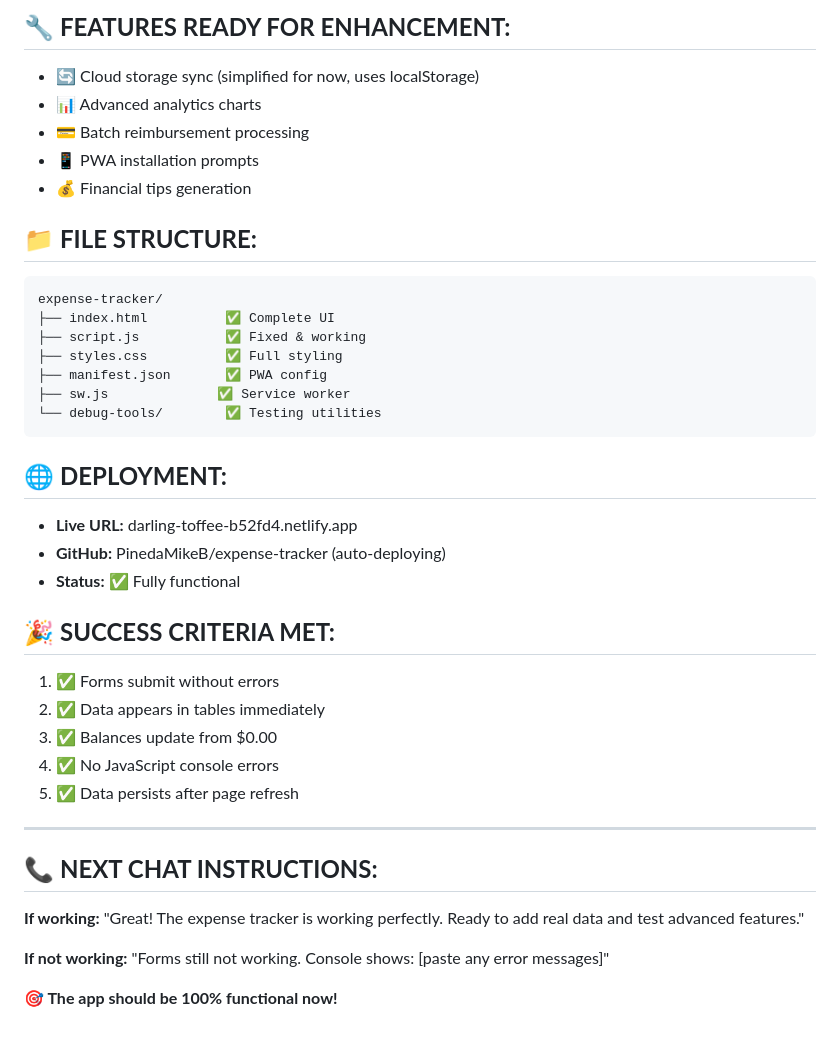
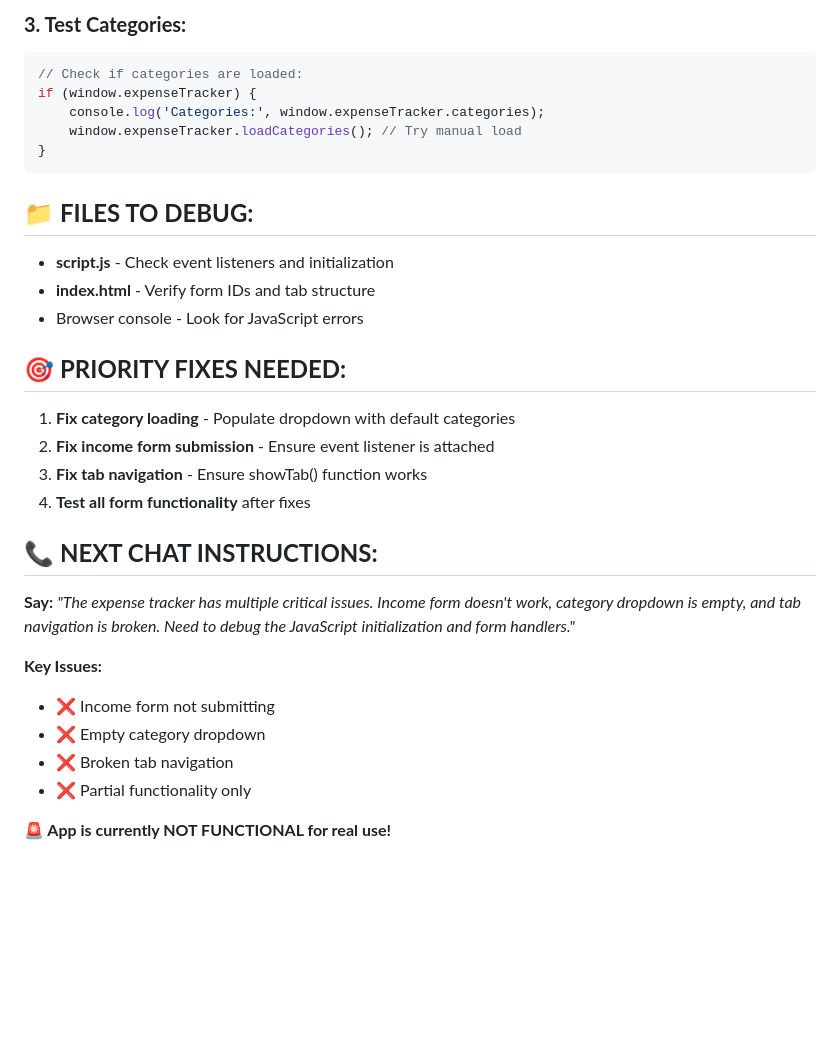
Before and after one commit to PinedaMikeB/expense-tracker, a Markdown page: HANDOFF-WORKING.md, the part around one of its changes. Drawn GitHub-style; blank space fills up the shorter version.

Commit message:
🚨 UPDATE: Handoff reflects actual issues - income form, categories, tabs broken

````diff
--- a/HANDOFF-WORKING.md
+++ b/HANDOFF-WORKING.md
@@ -65,39 +67,31 @@ Expense Tracker initialized successfully
-## 🔧 **FEATURES READY FOR ENHANCEMENT:**
-- 🔄 Cloud storage sync (simplified for now, uses localStorage)
-- 📊 Advanced analytics charts
-- 💳 Batch reimbursement processing
-- 📱 PWA installation prompts
-- 💰 Financial tips generation
-
-## 📁 **FILE STRUCTURE:**
-```
-expense-tracker/
-├── index.html          ✅ Complete UI
-├── script.js           ✅ Fixed & working
-├── styles.css          ✅ Full styling
-├── manifest.json       ✅ PWA config
-├── sw.js              ✅ Service worker
-└── debug-tools/        ✅ Testing utilities
+### **3. Test Categories:**
+```javascript
+// Check if categories are loaded:
+if (window.expenseTracker) {
+    console.log('Categories:', window.expenseTracker.categories);
+    window.expenseTracker.loadCategories(); // Try manual load
+}
 ```
 
-## 🌐 **DEPLOYMENT:**
-- **Live URL:** darling-toffee-b52fd4.netlify.app
-- **GitHub:** PinedaMikeB/expense-tracker (auto-deploying)
-- **Status:** ✅ Fully functional
+## 📁 **FILES TO DEBUG:**
+- **script.js** - Check event listeners and initialization
+- **index.html** - Verify form IDs and tab structure
+- Browser console - Look for JavaScript errors
 
-## 🎉 **SUCCESS CRITERIA MET:**
-1. ✅ Forms submit without errors
-2. ✅ Data appears in tables immediately
-3. ✅ Balances update from $0.00
-4. ✅ No JavaScript console errors
-5. ✅ Data persists after page refresh
-
----
+## 🎯 **PRIORITY FIXES NEEDED:**
+1. **Fix category loading** - Populate dropdown with default categories
+2. **Fix income form submission** - Ensure event listener is attached
+3. **Fix tab navigation** - Ensure showTab() function works
+4. **Test all form functionality** after fixes
 
 ## 📞 **NEXT CHAT INSTRUCTIONS:**
 
-**If working:** "Great! The expense tracker is working perfectly. Ready to add real data and test advanced features."
+**Say:** *"The expense tracker has multiple critical issues. Income form doesn't work, category dropdown is empty, and tab navigation is broken. Need to debug the JavaScript initialization and form handlers."*
 
-**If not working:** "Forms still not working. Console shows: [paste any error messages]"
+**Key Issues:**
+- ❌ Income form not submitting
+- ❌ Empty category dropdown
+- ❌ Broken tab navigation
+- ❌ Partial functionality only
 
-**🎯 The app should be 100% functional now!**
+**🚨 App is currently NOT FUNCTIONAL for real use!**
````
Also changed, not shown: other parts of HANDOFF-WORKING.md (+59 -57 lines).
